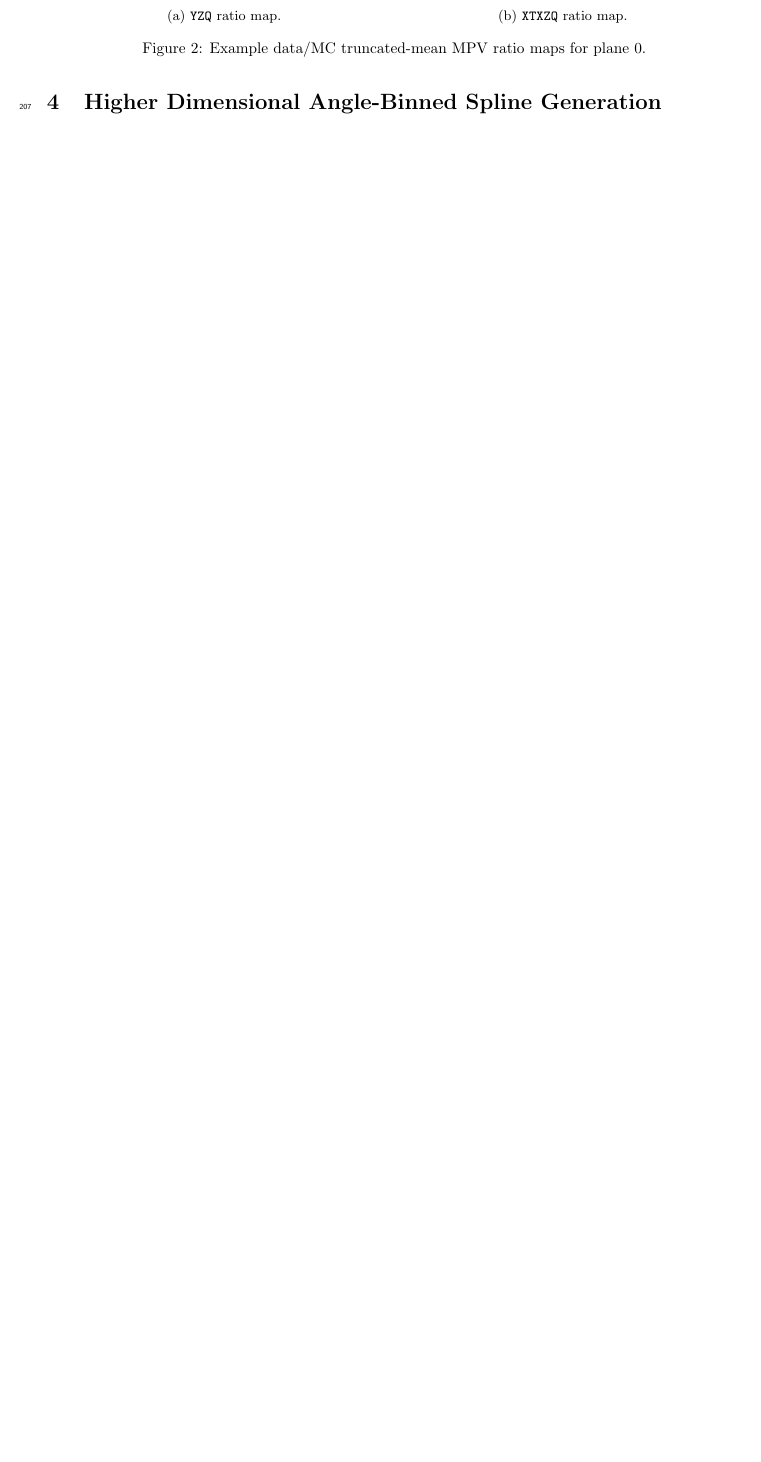
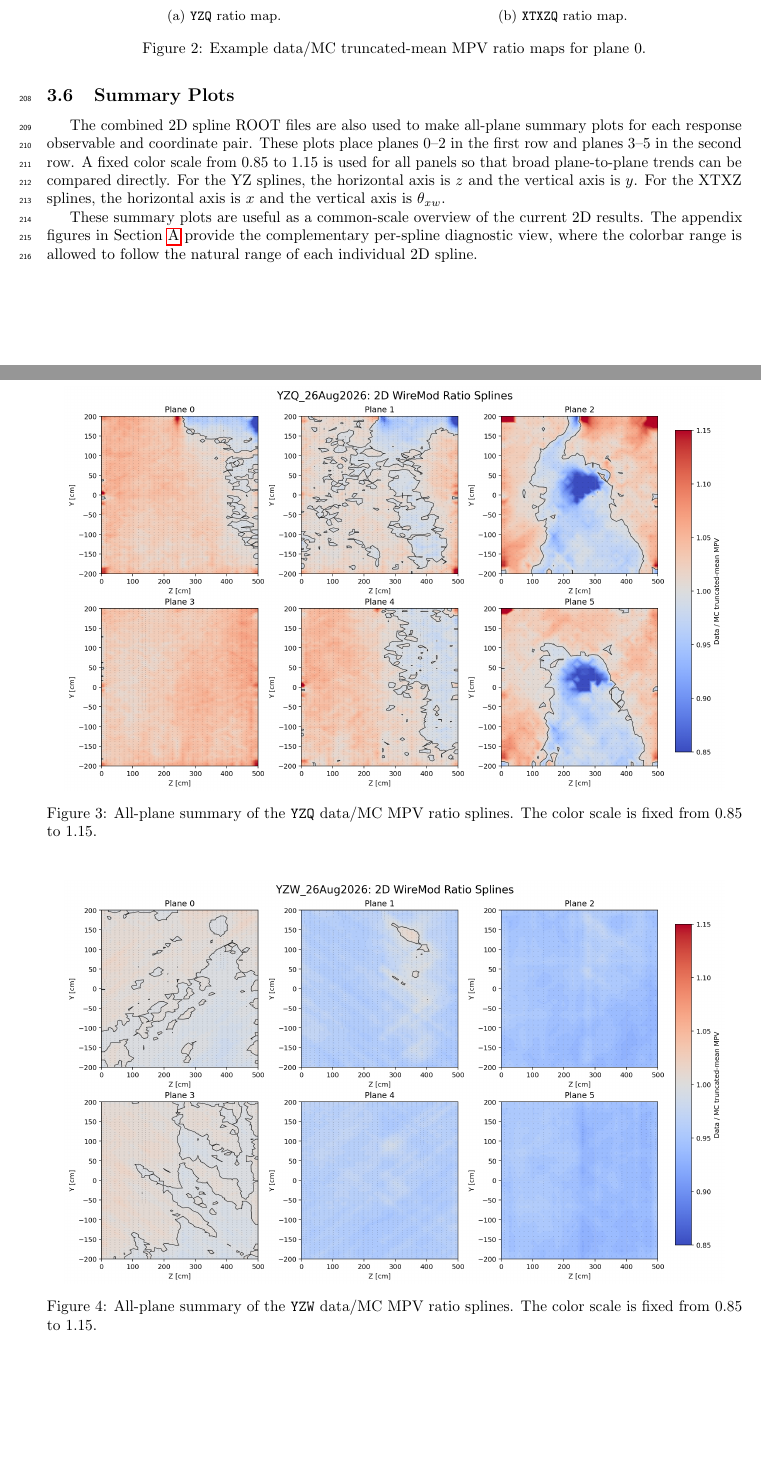
Before and after one commit to aantonakis/WireMod-Spline-Generation-Guide, a LaTeX document (main.tex): part of page 7 of 14 before the commit and two parts of pages 7 and 8 of 16 after it, the two joined at a grey line, cut so that both start at the same text, the shorter picture padded with empty space. Compiled offline with pdfLaTeX.

Commit message:
Added 2D pline summary results

```diff
--- a/main.tex
+++ b/main.tex
@@ -368,3 +368,20 @@ Plane & \texttt{YZQ} & \texttt{YZW} & \texttt{XTXZQ} & \texttt{XTXZW} \\
 \label{fig:wiremod_2d_ratio_examples}
 \end{figure}
 
+\subsection{Summary Plots}
+
+The combined 2D spline ROOT files are also used to make all-plane summary plots for each response observable and coordinate pair. These plots place planes 0--2 in the first row and planes 3--5 in the second row. A fixed color scale from 0.85 to 1.15 is used for all panels so that broad plane-to-plane trends can be compared directly. For the YZ splines, the horizontal axis is $z$ and the vertical axis is $y$. For the XTXZ splines, the horizontal axis is $x$ and the vertical axis is $\theta_{xw}$.
+
+These summary plots are useful as a common-scale overview of the current 2D results. The appendix figures in \Cref{sec:appendix_gen2_2d} provide the complementary per-spline diagnostic view, where the colorbar range is allowed to follow the natural range of each individual 2D spline.
+
+\begin{figure}[H]
+\centering
+\includegraphics[width=0.95\textwidth]{Figures/WireMod2D/summary/YZQ_26Aug2026_2d_ratio_spline_summary.png}
+\caption{All-plane summary of the \texttt{YZQ} data/MC MPV ratio splines. The color scale is fixed from 0.85 to 1.15.}
+\label{fig:wiremod_2d_summary_yzq}
+\end{figure}
+
+\begin{figure}[H]
+\centering
+\includegraphics[width=0.95\textwidth]{Figures/WireMod2D/summary/YZW_26Aug2026_2d_ratio_spline_summary.png}
+\caption{All-plane summary of the \texttt{YZW} data/MC MPV ratio splines. The color scale is fixed from 0.85 to 1.15.}
@@ -370,0 +395,2 @@ Plane & \texttt{YZQ} & \texttt{YZW} & \texttt{XTXZQ} & \texttt{XTXZW} \\
+\label{fig:wiremod_2d_summary_xtxzq}
+\end{figure}
```
Also changed, not shown: Figures/WireMod2D/summary/XTXZQ_26Aug2026_2d_ratio_spline_summary.png (added), Figures/WireMod2D/summary/XTXZW_26Aug2026_2d_ratio_spline_summary.png (added), Figures/WireMod2D/summary/YZQ_26Aug2026_2d_ratio_spline_summary.png (added), Figures/WireMod2D/summary/YZW_26Aug2026_2d_ratio_spline_summary.png (added), main.tex (15 more changed lines), 1 other file.
